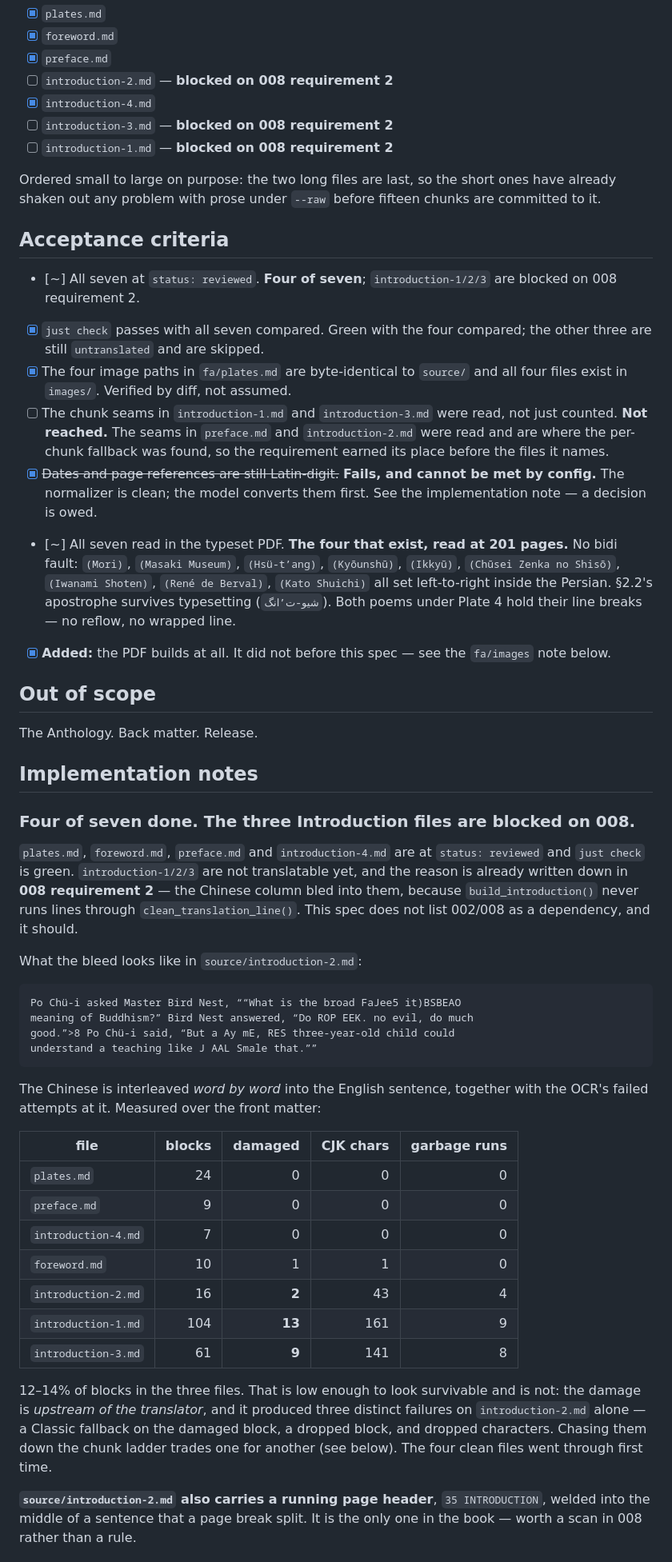
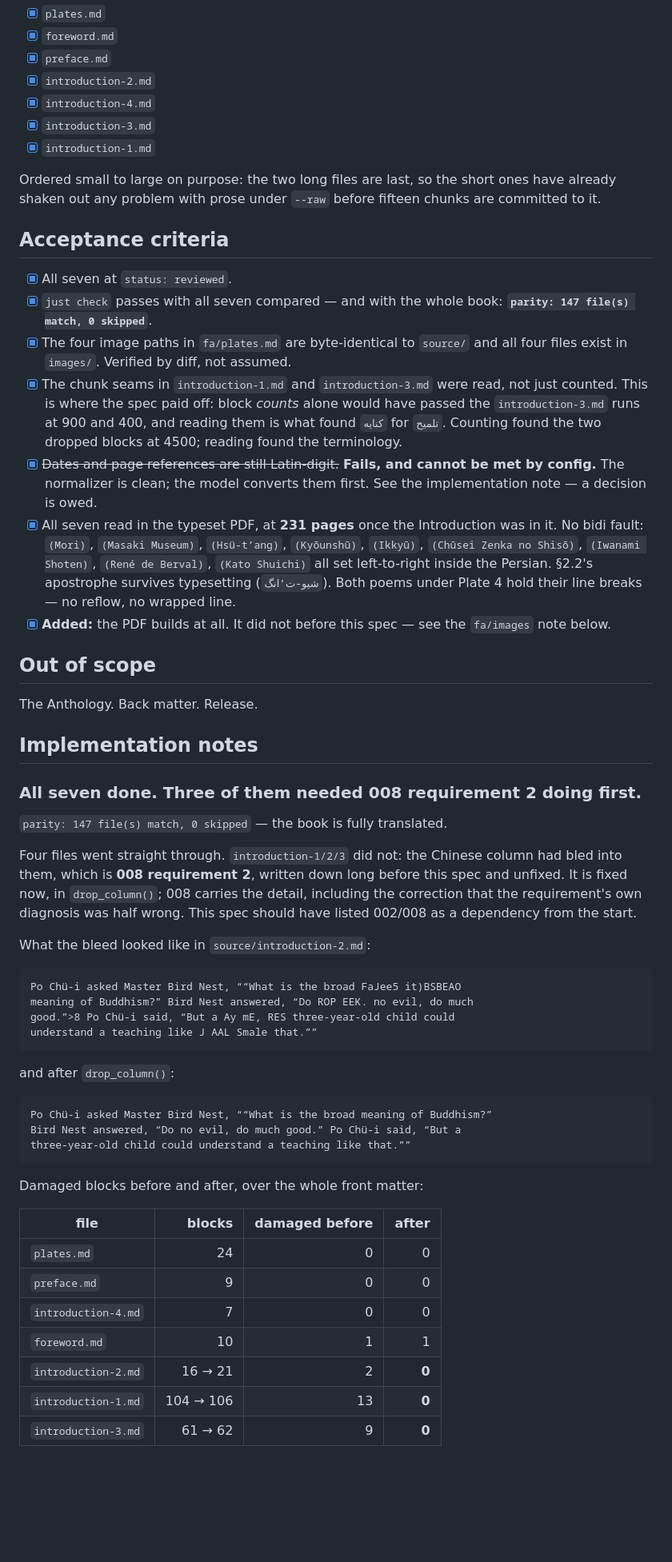
Before and after one commit to Kaaveh/ikkyu_and_the_crazy_cloud_anthology_a_zen_poet_of_medieval_translation, a Markdown page: specs/005-introduction.md, the part around one of its changes. Shown at 80% size. Rendered like a GitHub page; blank space fills up the shorter version.

````diff
--- a/specs/005-introduction.md
+++ b/specs/005-introduction.md
@@ -100,10 +99,10 @@ not need to wait.
 - [x] `plates.md`
 - [x] `foreword.md`
 - [x] `preface.md`
-- [ ] `introduction-2.md` — **blocked on 008 requirement 2**
+- [x] `introduction-2.md`
 - [x] `introduction-4.md`
-- [ ] `introduction-3.md` — **blocked on 008 requirement 2**
-- [ ] `introduction-1.md` — **blocked on 008 requirement 2**
+- [x] `introduction-3.md`
+- [x] `introduction-1.md`
 
 Ordered small to large on purpose: the two long files are last, so the short ones
 have already shaken out any problem with prose under `--raw` before fifteen chunks
@@ -111,21 +110,21 @@ are committed to it.
 
 ## Acceptance criteria
 
-- [~] All seven at `status: reviewed`. **Four of seven**; `introduction-1/2/3`
-      are blocked on 008 requirement 2.
-- [x] `just check` passes with all seven compared. Green with the four
-      compared; the other three are still `untranslated` and are skipped.
+- [x] All seven at `status: reviewed`.
+- [x] `just check` passes with all seven compared — and with the whole book:
+      **`parity: 147 file(s) match, 0 skipped`**.
 - [x] The four image paths in `fa/plates.md` are byte-identical to `source/` and all
       four files exist in `images/`. Verified by diff, not assumed.
-- [ ] The chunk seams in `introduction-1.md` and `introduction-3.md` were read, not
-      just counted. **Not reached.** The seams in `preface.md` and
-      `introduction-2.md` were read and are where the per-chunk fallback was
-      found, so the requirement earned its place before the files it names.
+- [x] The chunk seams in `introduction-1.md` and `introduction-3.md` were read, not
+      just counted. This is where the spec paid off: block *counts* alone would
+      have passed the `introduction-3.md` runs at 900 and 400, and reading them
+      is what found `کنایه` for `تلمیح`. Counting found the two dropped blocks
+      at 4500; reading found the terminology.
 - [x] ~~Dates and page references are still Latin-digit.~~ **Fails, and cannot
       be met by config.** The normalizer is clean; the model converts them
       first. See the implementation note — a decision is owed.
-- [~] All seven read in the typeset PDF. **The four that exist, read at 201
-      pages.** No bidi fault: `(Mori)`, `(Masaki Museum)`, `(Hsü-t’ang)`,
+- [x] All seven read in the typeset PDF, at **231 pages** once the Introduction
+      was in it. No bidi fault: `(Mori)`, `(Masaki Museum)`, `(Hsü-t’ang)`,
       `(Kyōunshū)`, `(Ikkyū)`, `(Chūsei Zenka no Shisō)`, `(Iwanami Shoten)`,
       `(René de Berval)`, `(Kato Shuichi)` all set left-to-right inside the
       Persian. §2.2's apostrophe survives typesetting (`شیو-ت’انگ`). Both poems
@@ -139,16 +138,18 @@ The Anthology. Back matter. Release.
 
 ## Implementation notes
 
-### Four of seven done. The three Introduction files are blocked on 008.
+### All seven done. Three of them needed 008 requirement 2 doing first.
 
-`plates.md`, `foreword.md`, `preface.md` and `introduction-4.md` are at
-`status: reviewed` and `just check` is green. `introduction-1/2/3` are not
-translatable yet, and the reason is already written down in
-**008 requirement 2** — the Chinese column bled into them, because
-`build_introduction()` never runs lines through `clean_translation_line()`.
-This spec does not list 002/008 as a dependency, and it should.
+`parity: 147 file(s) match, 0 skipped` — the book is fully translated.
 
-What the bleed looks like in `source/introduction-2.md`:
+Four files went straight through. `introduction-1/2/3` did not: the Chinese
+column had bled into them, which is **008 requirement 2**, written down long
+before this spec and unfixed. It is fixed now, in `drop_column()`; 008 carries
+the detail, including the correction that the requirement's own diagnosis was
+half wrong. This spec should have listed 002/008 as a dependency from the
+start.
+
+What the bleed looked like in `source/introduction-2.md`:
 
 ```
 Po Chü-i asked Master Bird Nest, ““What is the broad FaJee5 it)BSBEAO
@@ -157,27 +158,23 @@ good.”>8 Po Chü-i said, “But a Ay mE, RES three-year-old child could
 understand a teaching like J AAL Smale that.””
 ```
 
-The Chinese is interleaved *word by word* into the English sentence, together
-with the OCR's failed attempts at it. Measured over the front matter:
+and after `drop_column()`:
 
-| file | blocks | damaged | CJK chars | garbage runs |
-|---|---:|---:|---:|---:|
-| `plates.md` | 24 | 0 | 0 | 0 |
-| `preface.md` | 9 | 0 | 0 | 0 |
-| `introduction-4.md` | 7 | 0 | 0 | 0 |
-| `foreword.md` | 10 | 1 | 1 | 0 |
-| `introduction-2.md` | 16 | **2** | 43 | 4 |
-| `introduction-1.md` | 104 | **13** | 161 | 9 |
-| `introduction-3.md` | 61 | **9** | 141 | 8 |
+```
+Po Chü-i asked Master Bird Nest, ““What is the broad meaning of Buddhism?”
+Bird Nest answered, “Do no evil, do much good.” Po Chü-i said, “But a
+three-year-old child could understand a teaching like that.””
+```
 
-12–14% of blocks in the three files. That is low enough to look survivable and
-is not: the damage is *upstream of the translator*, and it produced three
-distinct failures on `introduction-2.md` alone — a Classic fallback on the
-damaged block, a dropped block, and dropped characters. Chasing them down the
-chunk ladder trades one for another (see below). The four clean files went
-through first time.
+Damaged blocks before and after, over the whole front matter:
 
-**`source/introduction-2.md` also carries a running page header**, `35
-INTRODUCTION`, welded into the middle of a sentence that a page break split.
-It is the only one in the book — worth a scan in 008 rather than a rule.
+| file | blocks | damaged before | after |
+|---|---:|---:|---:|
+| `plates.md` | 24 | 0 | 0 |
+| `preface.md` | 9 | 0 | 0 |
+| `introduction-4.md` | 7 | 0 | 0 |
+| `foreword.md` | 10 | 1 | 1 |
+| `introduction-2.md` | 16 → 21 | 2 | **0** |
+| `introduction-1.md` | 104 → 106 | 13 | **0** |
+| `introduction-3.md` | 61 → 62 | 9 | **0** |
 
````
Also changed, not shown: other parts of specs/005-introduction.md (+102 -31 lines), CLAUDE.md (+25 -8 lines).
